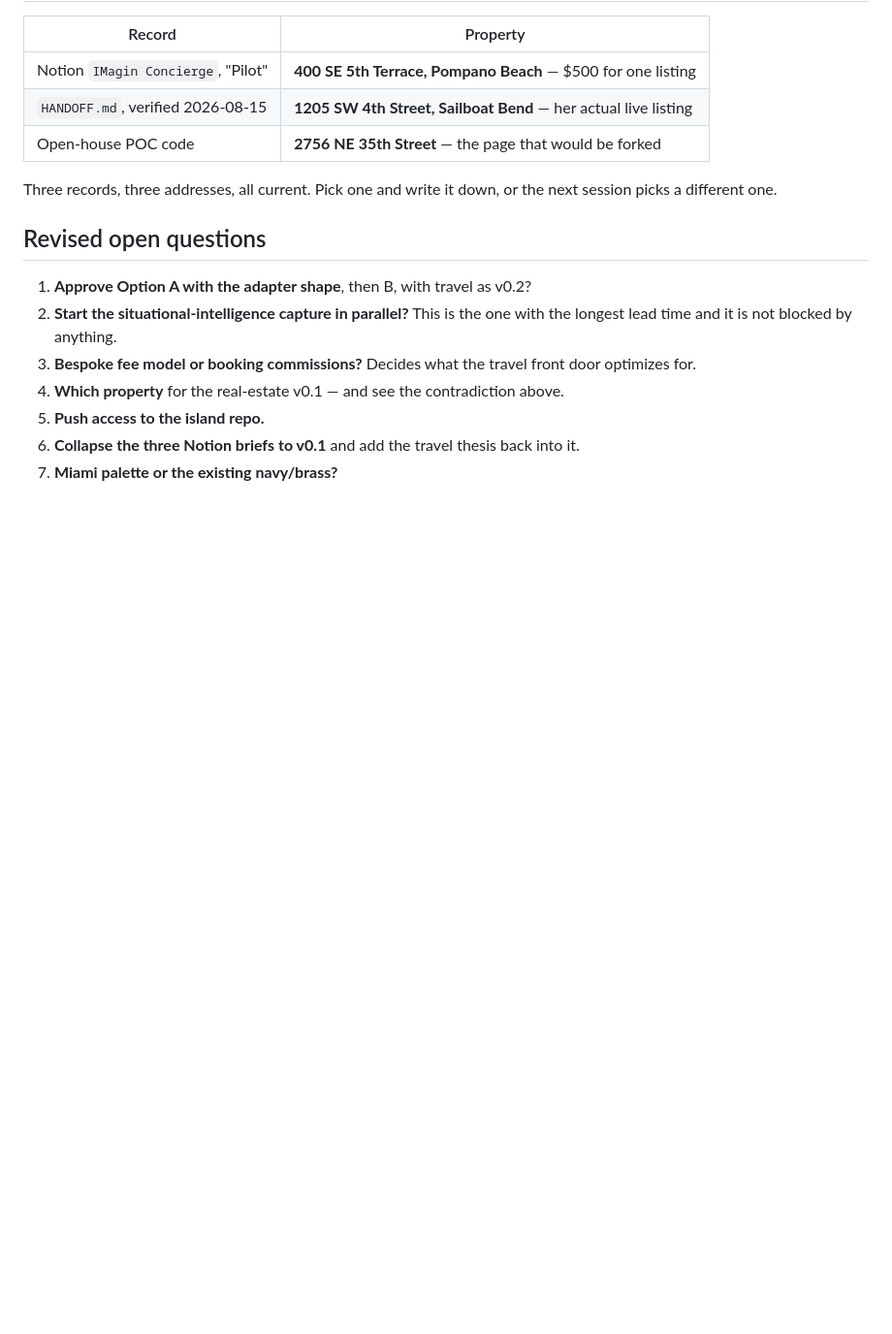
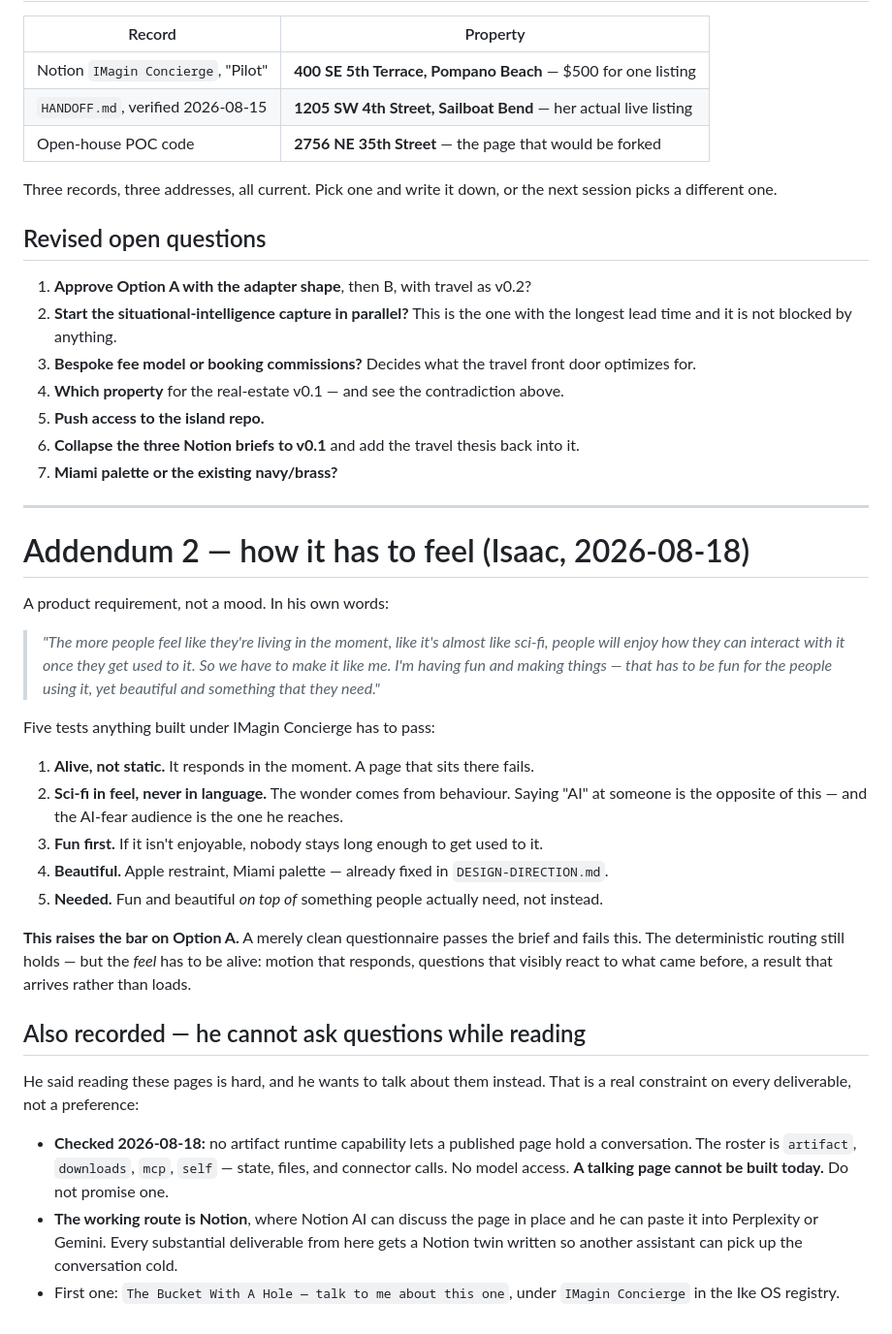
Before and after one commit to isaacmagin78-ops/-imagin-concierge, a Markdown page: projects/intelligence-funnel/PHASE-1-AUDIT.md, the part around the change. Shown at 97% size. Drawn GitHub-style; blank space fills up the shorter version.

Commit message:
Record the alive/sci-fi/fun/beautiful product requirement

```diff
--- a/projects/intelligence-funnel/PHASE-1-AUDIT.md
+++ b/projects/intelligence-funnel/PHASE-1-AUDIT.md
@@ -337,3 +337,43 @@ session picks a different one.
 5. **Push access to the island repo.**
 6. **Collapse the three Notion briefs to v0.1** and add the travel thesis back into it.
 7. **Miami palette or the existing navy/brass?**
+
+---
+
+# Addendum 2 — how it has to feel (Isaac, 2026-08-18)
+
+A product requirement, not a mood. In his own words:
+
+> *"The more people feel like they're living in the moment, like it's almost like sci-fi,
+> people will enjoy how they can interact with it once they get used to it. So we have to
+> make it like me. I'm having fun and making things — that has to be fun for the people
+> using it, yet beautiful and something that they need."*
+
+Five tests anything built under IMagin Concierge has to pass:
+
+1. **Alive, not static.** It responds in the moment. A page that sits there fails.
+2. **Sci-fi in feel, never in language.** The wonder comes from behaviour. Saying "AI" at
+   someone is the opposite of this — and the AI-fear audience is the one he reaches.
+3. **Fun first.** If it isn't enjoyable, nobody stays long enough to get used to it.
+4. **Beautiful.** Apple restraint, Miami palette — already fixed in `DESIGN-DIRECTION.md`.
+5. **Needed.** Fun and beautiful *on top of* something people actually need, not instead.
+
+**This raises the bar on Option A.** A merely clean questionnaire passes the brief and
+fails this. The deterministic routing still holds — but the *feel* has to be alive:
+motion that responds, questions that visibly react to what came before, a result that
+arrives rather than loads.
+
+## Also recorded — he cannot ask questions while reading
+
+He said reading these pages is hard, and he wants to talk about them instead. That is a
+real constraint on every deliverable, not a preference:
+
+- **Checked 2026-08-18:** no artifact runtime capability lets a published page hold a
+  conversation. The roster is `artifact`, `downloads`, `mcp`, `self` — state, files, and
+  connector calls. No model access. **A talking page cannot be built today.** Do not
+  promise one.
+- **The working route is Notion**, where Notion AI can discuss the page in place and he
+  can paste it into Perplexity or Gemini. Every substantial deliverable from here gets a
+  Notion twin written so another assistant can pick up the conversation cold.
+- First one: `The Bucket With A Hole — talk to me about this one`, under `IMagin Concierge`
+  in the Ike OS registry.
```
